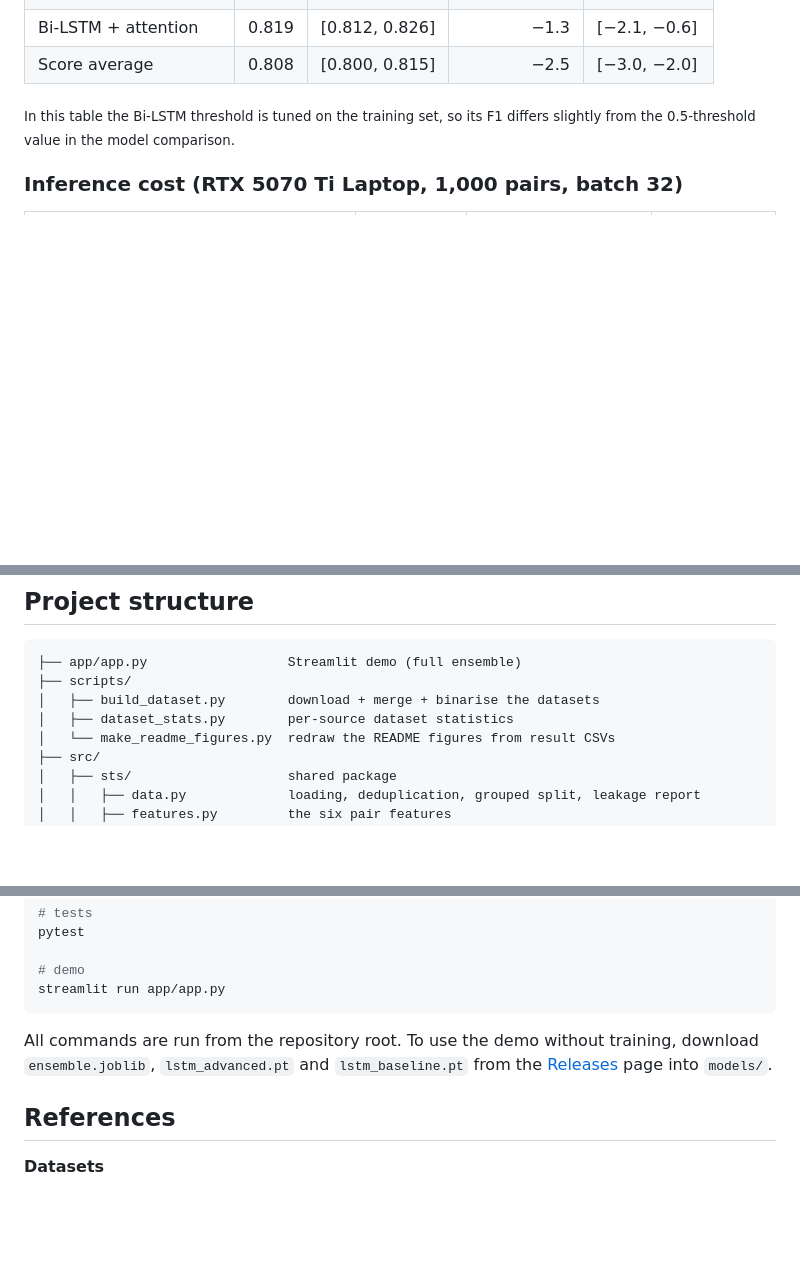
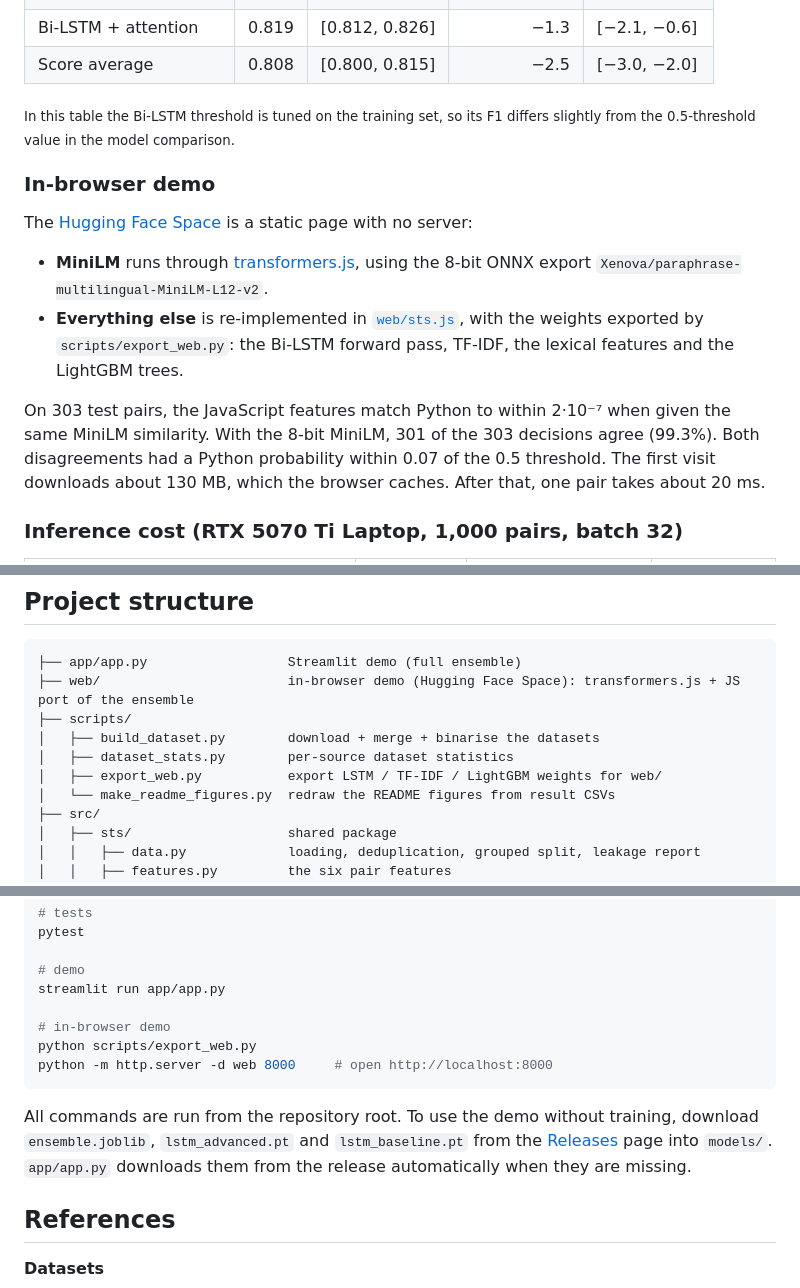
Before and after one commit to BurakYildizGameDev/turkish-sts-ensemble, a Markdown page: README.md, 3 parts joined by grey strips. Drawn GitHub-style; blank space fills up the shorter version.

Commit message:
README: live demo on Hugging Face

````diff
--- a/README.md
+++ b/README.md
@@ -235,6 +238,15 @@ Test pairs that share an anchor are not independent, so the bootstrap resamples
 
 <sub>In this table the Bi-LSTM threshold is tuned on the training set, so its F1 differs slightly from the 0.5-threshold value in the model comparison.</sub>
 
+### In-browser demo
+
+The [Hugging Face Space](https://huggingface.co/spaces/BurakshDev/turkish-paraphrase-detection) is a static page with no server:
+
+- **MiniLM** runs through [transformers.js](https://github.com/huggingface/transformers.js), using the 8-bit ONNX export `Xenova/paraphrase-multilingual-MiniLM-L12-v2`.
+- **Everything else** is re-implemented in [`web/sts.js`](web/sts.js), with the weights exported by `scripts/export_web.py`: the Bi-LSTM forward pass, TF-IDF, the lexical features and the LightGBM trees.
+
+On 303 test pairs, the JavaScript features match Python to within 2·10⁻⁷ when given the same MiniLM similarity. With the 8-bit MiniLM, 301 of the 303 decisions agree (99.3%). Both disagreements had a Python probability within 0.07 of the 0.5 threshold. The first visit downloads about 130 MB, which the browser caches. After that, one pair takes about 20 ms.
+
 ### Inference cost (RTX 5070 Ti Laptop, 1,000 pairs, batch 32)
 
 | Model | Load time | Latency (ms / pair) | Peak VRAM |
@@ -260,9 +272,11 @@ The full ensemble is still about 4× faster than E5-large while scoring 6 F1 poi
 
 ```
 ├── app/app.py                  Streamlit demo (full ensemble)
+├── web/                        in-browser demo (Hugging Face Space): transformers.js + JS port of the ensemble
 ├── scripts/
 │   ├── build_dataset.py        download + merge + binarise the datasets
 │   ├── dataset_stats.py        per-source dataset statistics
+│   ├── export_web.py           export LSTM / TF-IDF / LightGBM weights for web/
 │   └── make_readme_figures.py  redraw the README figures from result CSVs
 ├── src/
 │   ├── sts/                    shared package
@@ -309,9 +323,13 @@ pytest
 
 # demo
 streamlit run app/app.py
+
+# in-browser demo
+python scripts/export_web.py
+python -m http.server -d web 8000     # open http://localhost:8000
 ```
 
-All commands are run from the repository root. To use the demo without training, download `ensemble.joblib`, `lstm_advanced.pt` and `lstm_baseline.pt` from the [Releases](../../releases) page into `models/`.
+All commands are run from the repository root. To use the demo without training, download `ensemble.joblib`, `lstm_advanced.pt` and `lstm_baseline.pt` from the [Releases](../../releases) page into `models/`. `app/app.py` downloads them from the release automatically when they are missing.
 
 ## References
 
````
Also changed, not shown: other parts of README.md (+3 -0 lines).
